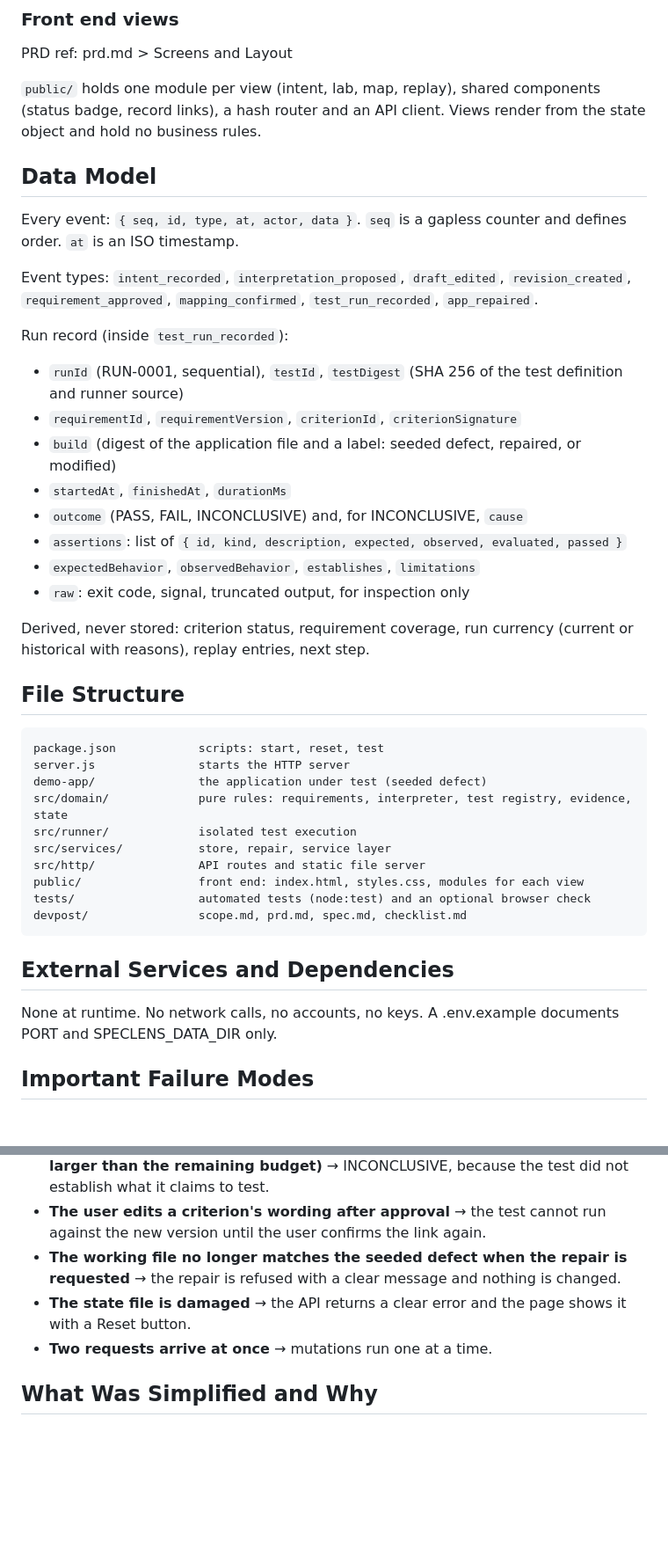
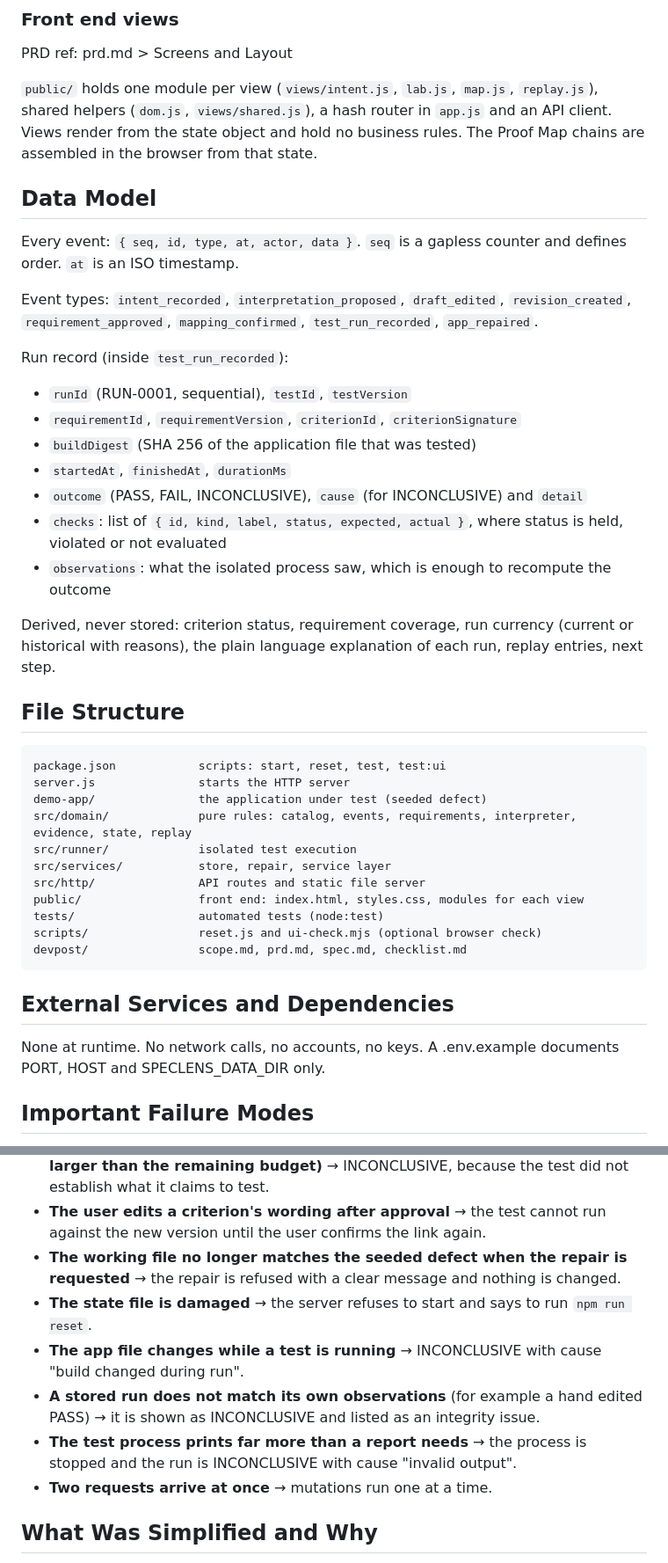
Before and after one commit to hudasol/SpecLens, a Markdown page: devpost/spec.md, 2 parts joined by grey strips. Shown at 88% size. GitHub-like rendering; blank space fills up the shorter version.

Commit message:
Bring the product requirements and technical spec in line with the build

````diff
--- a/devpost/spec.md
+++ b/devpost/spec.md
@@ -101,7 +101,7 @@ PRD ref: prd.md > Features and Behavior > Evidence Lab
 
 PRD ref: prd.md > Screens and Layout
 
-`public/` holds one module per view (intent, lab, map, replay), shared components (status badge, record links), a hash router and an API client. Views render from the state object and hold no business rules.
+`public/` holds one module per view (`views/intent.js`, `lab.js`, `map.js`, `replay.js`), shared helpers (`dom.js`, `views/shared.js`), a hash router in `app.js` and an API client. Views render from the state object and hold no business rules. The Proof Map chains are assembled in the browser from that state.
 
 ## Data Model
 
@@ -111,35 +111,35 @@ Event types: `intent_recorded`, `interpretation_proposed`, `draft_edited`, `revi
 
 Run record (inside `test_run_recorded`):
 
-- `runId` (RUN-0001, sequential), `testId`, `testDigest` (SHA 256 of the test definition and runner source)
+- `runId` (RUN-0001, sequential), `testId`, `testVersion`
 - `requirementId`, `requirementVersion`, `criterionId`, `criterionSignature`
-- `build` (digest of the application file and a label: seeded defect, repaired, or modified)
+- `buildDigest` (SHA 256 of the application file that was tested)
 - `startedAt`, `finishedAt`, `durationMs`
-- `outcome` (PASS, FAIL, INCONCLUSIVE) and, for INCONCLUSIVE, `cause`
-- `assertions`: list of `{ id, kind, description, expected, observed, evaluated, passed }`
-- `expectedBehavior`, `observedBehavior`, `establishes`, `limitations`
-- `raw`: exit code, signal, truncated output, for inspection only
+- `outcome` (PASS, FAIL, INCONCLUSIVE), `cause` (for INCONCLUSIVE) and `detail`
+- `checks`: list of `{ id, kind, label, status, expected, actual }`, where status is held, violated or not evaluated
+- `observations`: what the isolated process saw, which is enough to recompute the outcome
 
-Derived, never stored: criterion status, requirement coverage, run currency (current or historical with reasons), replay entries, next step.
+Derived, never stored: criterion status, requirement coverage, run currency (current or historical with reasons), the plain language explanation of each run, replay entries, next step.
 
 ## File Structure
 
 ```
-package.json            scripts: start, reset, test
+package.json            scripts: start, reset, test, test:ui
 server.js               starts the HTTP server
 demo-app/               the application under test (seeded defect)
-src/domain/             pure rules: requirements, interpreter, test registry, evidence, state
+src/domain/             pure rules: catalog, events, requirements, interpreter, evidence, state, replay
 src/runner/             isolated test execution
 src/services/           store, repair, service layer
 src/http/               API routes and static file server
 public/                 front end: index.html, styles.css, modules for each view
-tests/                  automated tests (node:test) and an optional browser check
+tests/                  automated tests (node:test)
+scripts/                reset.js and ui-check.mjs (optional browser check)
 devpost/                scope.md, prd.md, spec.md, checklist.md
 ```
 
 ## External Services and Dependencies
 
-None at runtime. No network calls, no accounts, no keys. A .env.example documents PORT and SPECLENS_DATA_DIR only.
+None at runtime. No network calls, no accounts, no keys. A .env.example documents PORT, HOST and SPECLENS_DATA_DIR only.
 
 ## Important Failure Modes
 
@@ -150,7 +150,10 @@ None at runtime. No network calls, no accounts, no keys. A .env.example document
 - **The scenario precondition does not hold (the attempted expense is not larger than the remaining budget)** → INCONCLUSIVE, because the test did not establish what it claims to test.
 - **The user edits a criterion's wording after approval** → the test cannot run against the new version until the user confirms the link again.
 - **The working file no longer matches the seeded defect when the repair is requested** → the repair is refused with a clear message and nothing is changed.
-- **The state file is damaged** → the API returns a clear error and the page shows it with a Reset button.
+- **The state file is damaged** → the server refuses to start and says to run `npm run reset`.
+- **The app file changes while a test is running** → INCONCLUSIVE with cause "build changed during run".
+- **A stored run does not match its own observations** (for example a hand edited PASS) → it is shown as INCONCLUSIVE and listed as an integrity issue.
+- **The test process prints far more than a report needs** → the process is stopped and the run is INCONCLUSIVE with cause "invalid output".
 - **Two requests arrive at once** → mutations run one at a time.
 
 ## What Was Simplified and Why
````
Also changed, not shown: other parts of devpost/spec.md (+13 -11 lines), devpost/prd.md (+43 -39 lines).
